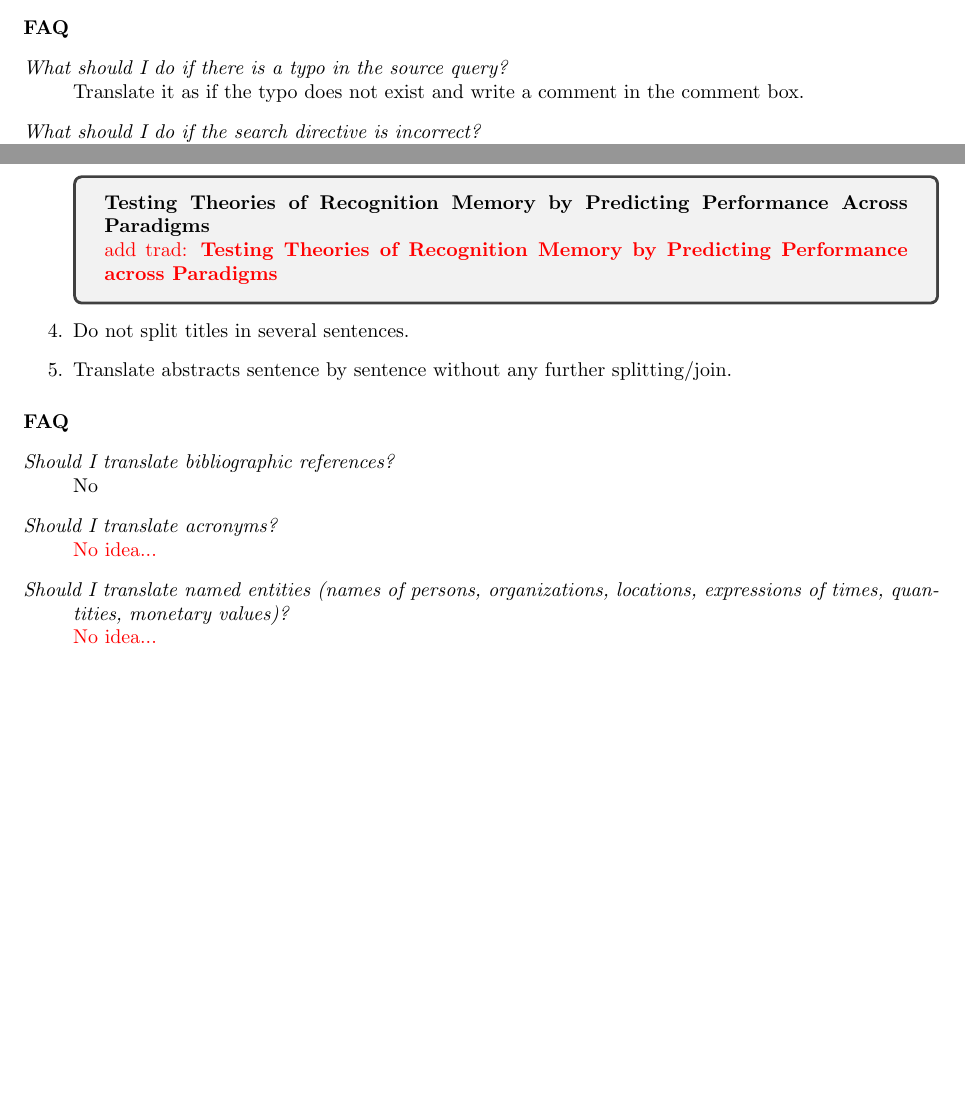
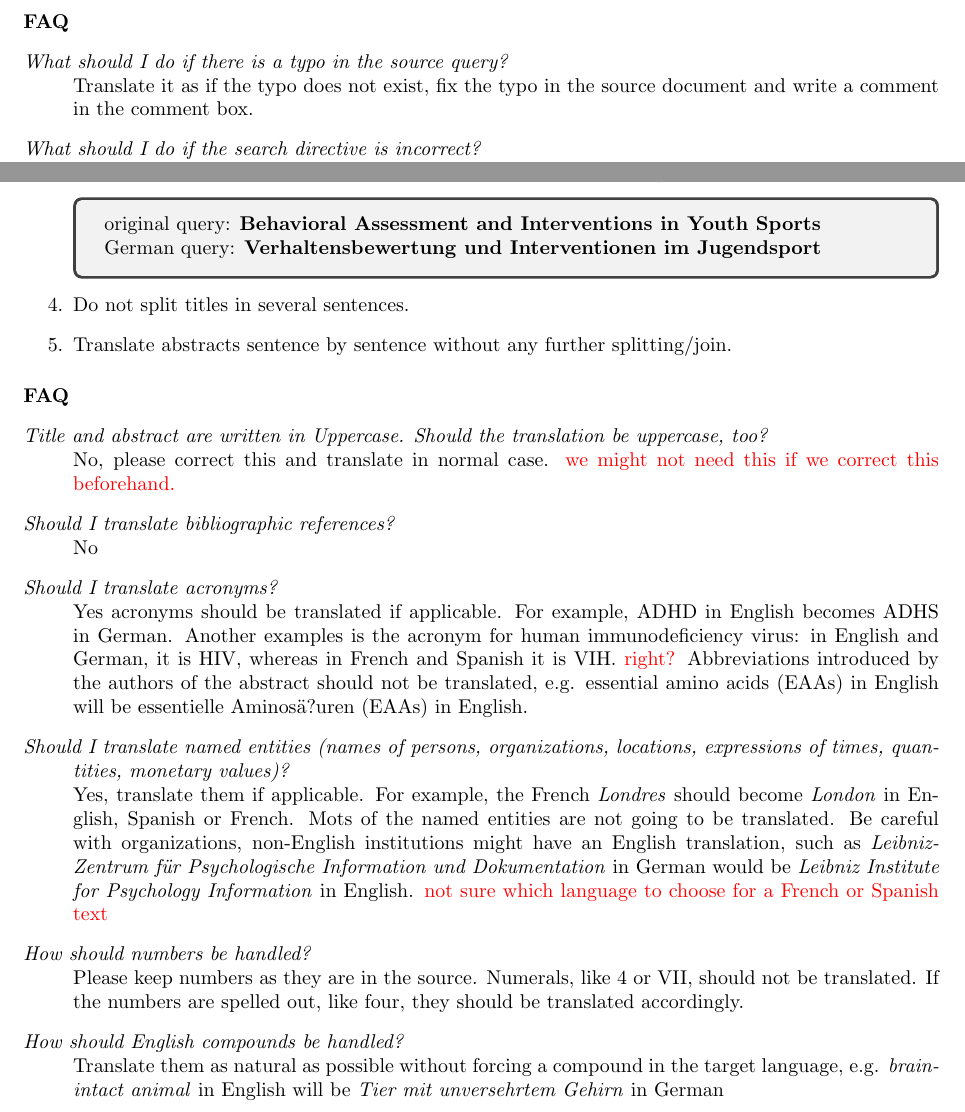
Before and after one commit to clubs-project/documentation, a LaTeX document (year1/human-translation/guidelines.tex): two parts of pages 1 and 3 of 3 before the commit and two parts of pages 2 and 3 of 3 after it, joined at a grey line, cut so that both start at the same text, the shorter picture padded with empty space. Compiled offline with pdfLaTeX.

Commit message:
add more questions and translation examples

```diff
--- a/year1/human-translation/guidelines.tex
+++ b/year1/human-translation/guidelines.tex
@@ -72,7 +78,7 @@ The queries include (1) well-formed sentences, (2) ungrammatical sequences of wo
 \begin{faq}
 
   \item[What should I do if there is a typo in the source query?]
-    Translate it as if the typo does not exist and write a comment in the comment box.
+    Translate it as if the typo does not exist, fix the typo in the source document and write a comment in the comment box.
 
   \item[What should I do if the search directive is incorrect?]
     Translate the surrounding text and leave the connective as it is.
@@ -122,6 +132,6 @@ A. Caramazza, A. Costa, M. Miozzo, and Y. Bi (2001) reported a series of experim
  \item Translate titles with the following capitalisation rules: capitalize all nouns, pronouns, verbs, adjectives, and adverbs; lowercase articles, prepositions and coordinating conjunctions.
-  \ex{{\bf Testing Theories of Recognition Memory by Predicting Performance Across Paradigms}  \\
-     \cris{add trad: {\bf Testing Theories of Recognition Memory by Predicting Performance across Paradigms} }}
+  \ex{original query: {\bf Behavioral Assessment and Interventions in Youth Sports}  \\
+     German query: {\bf Verhaltensbewertung und Interventionen im Jugendsport} }
 
 
  \item Do not split titles in several sentences.
@@ -136,18 +146,28 @@ A. Caramazza, A. Costa, M. Miozzo, and Y. Bi (2001) reported a series of experim
 
 \begin{faq}
 
+\item[Title and abstract are written in Uppercase. Should the translation be uppercase, too?]
+No, please correct this and translate in normal case. \cris{we might not need this if we correct this beforehand.}
+
   \item[Should I translate bibliographic references?]
     No
 
   \item[Should I translate acronyms?]
-    \cris{No idea...}
+    Yes acronyms should be translated if applicable. For example, ADHD in English becomes ADHS in German. Another examples is the acronym for human immunodeficiency virus: in English and German, it is HIV, whereas in French and Spanish it is VIH. \cris{right?}
+    Abbreviations introduced by the authors of the abstract should not be translated, e.g. essential amino acids (EAAs) in English will be essentielle Aminos\"a?uren (EAAs) in English.
 
   \item[Should I translate named entities (names of persons, organizations, locations, expressions of times, quantities, monetary values)?]
-    \cris{No idea...}
+    Yes, translate them if applicable. For example, the French \textit{Londres} should become \textit{London} in English, Spanish or French. Mots of the named entities are not going to be translated. Be careful with organizations, non-English institutions might have an English translation, such as \textit{Leibniz-Zentrum f\"ur Psychologische Information und Dokumentation} in German would be \textit{Leibniz Institute for Psychology Information} in English. \cris{not sure which language to choose for a French or Spanish text}
 
+\item[How should numbers be handled?]
+ Please keep numbers as they are in the source. Numerals, like 4 or VII, should not be translated. If the numbers are spelled out, like four, they should be translated accordingly.
+
+\item[How should English compounds be handled?]
+Translate them as natural as possible without forcing a compound in the target language, e.g. \textit{brain-intact animal} in English will be \textit{Tier mit unversehrtem Gehirn} in German
 \end{faq}
 
 
 
 
+
 \end{document}
```
Also changed, not shown: year1/human-translation/guidelines.pdf, year1/human-translation/guidelines.tex (28 more changed lines).
